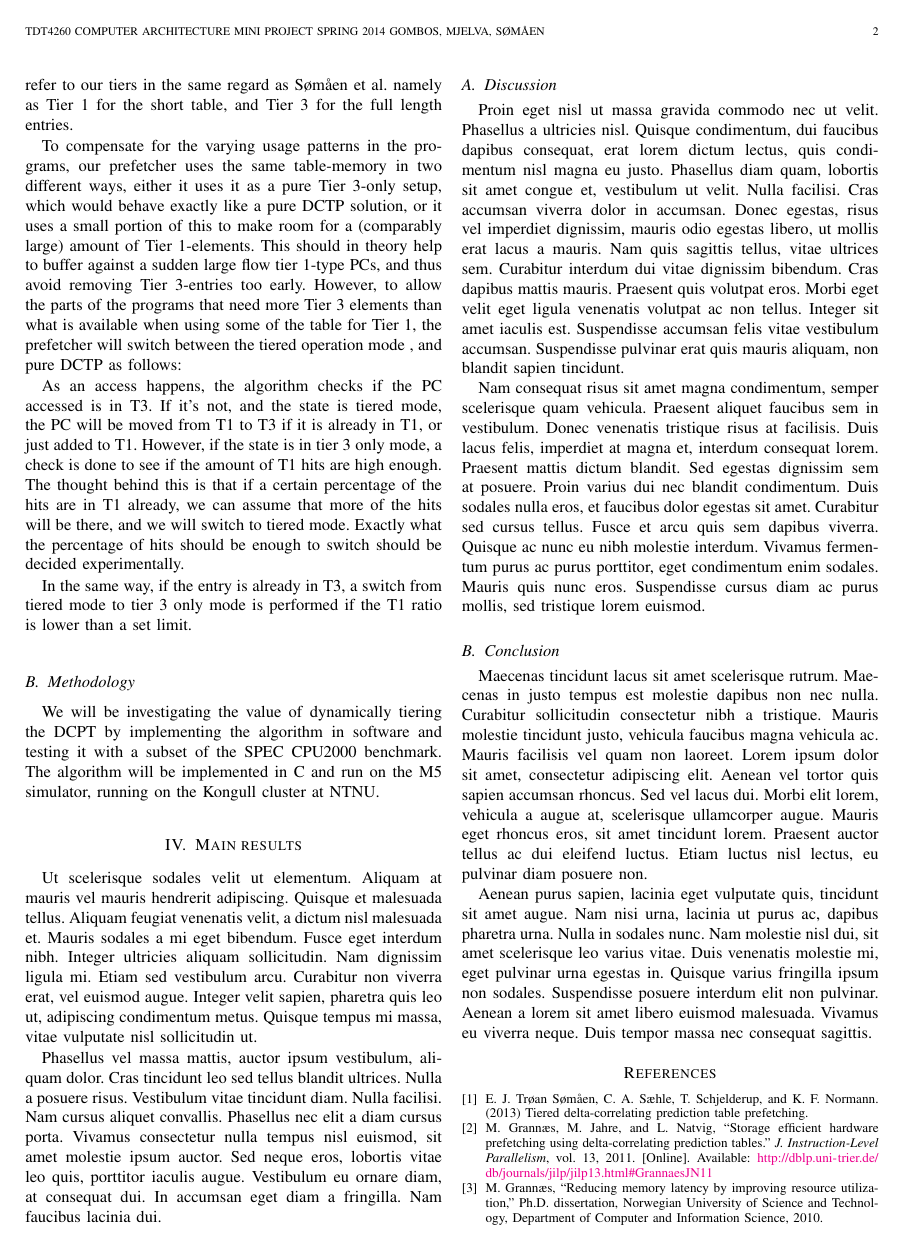
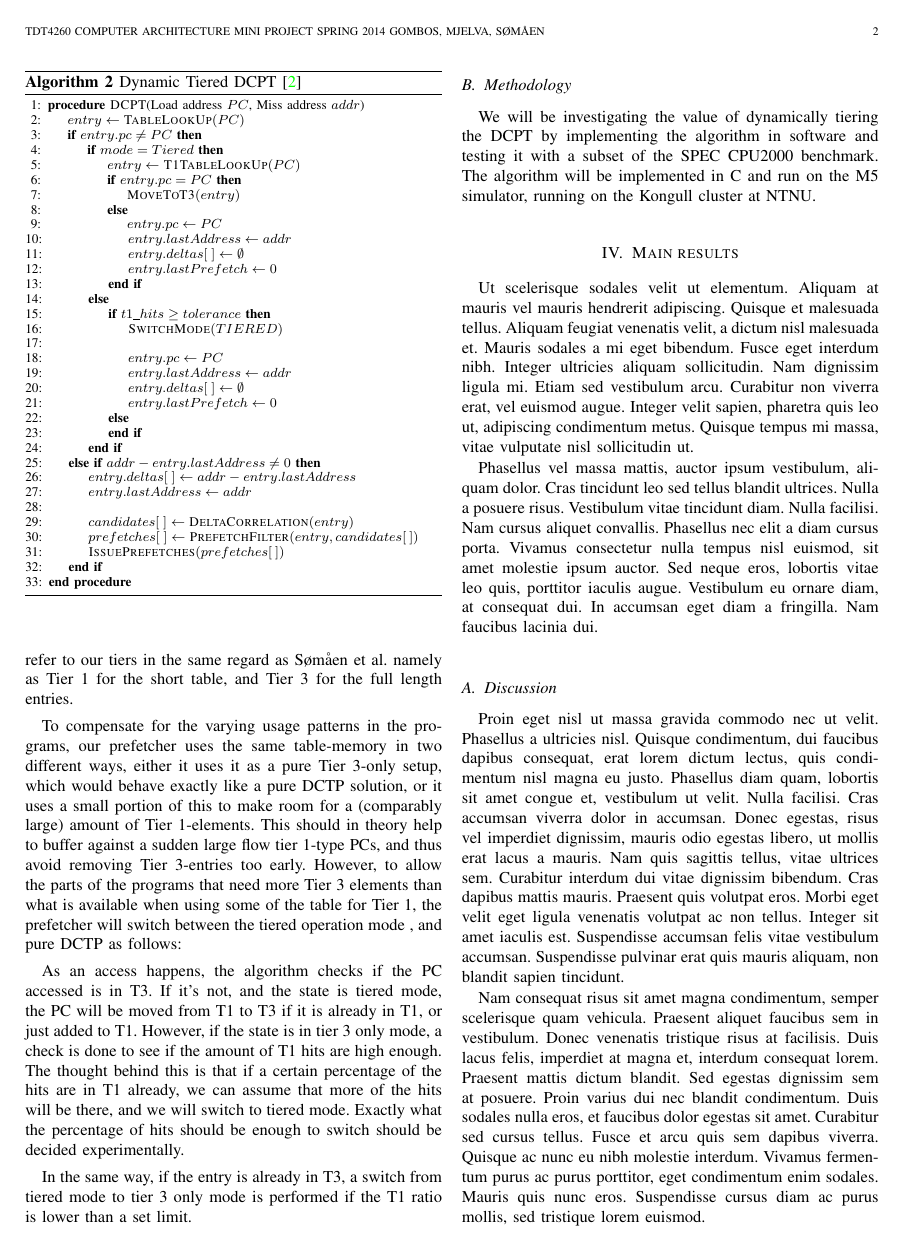
Before and after one commit to peterhgombos/dmark, a LaTeX paper (report/main.tex, which reads report/preliminaries.tex): page 2 of 3. Compiled offline with pdfLaTeX.

Commit message:
Started on DTDCPT pseudocode

```diff
--- a/report/preliminaries.tex
+++ b/report/preliminaries.tex
@@ -37,6 +34,49 @@ any significant speedup, but did lower the memory footprint.
     \EndProcedure
   \end{algorithmic}
   \label{alg:dcpt_orig}
+\end{algorithm}
+
+\begin{algorithm}
+\footnotesize
+\caption{Dynamic Tiered DCPT \cite{Grannaes481837}}
+  \begin{algorithmic}[1]
+    \Procedure{DCPT}{Load address $PC$, Miss address $addr$}
+      \State $entry \gets \Call{TableLookUp}{PC}$
+
+      \If {$entry.pc \neq PC$}
+        \If {$mode = Tiered$}
+          \State $entry \gets \Call{T1TableLookUp}{PC}$
+          \If {$entry.pc = PC$}
+            \State $\Call{MoveToT3}{entry}$
+          \Else
+            \State $entry.pc \gets PC$
+            \State $entry.lastAddress \gets addr$
+            \State $entry.deltas[\;] \gets \emptyset$
+            \State $entry.lastPrefetch \gets 0$
+          \EndIf
+        \Else
+          \If {$t1\_hits \geq tolerance$}
+            \State $\Call{SwitchMode}{TIERED}$ \\
+            \State $entry.pc \gets PC$
+            \State $entry.lastAddress \gets addr$
+            \State $entry.deltas[\;] \gets \emptyset$
+            \State $entry.lastPrefetch \gets 0$
+          \Else
+
+          \EndIf
+        \EndIf
+
+      \ElsIf {$addr - entry.lastAddress \neq 0$}
+        \State $entry.deltas[\;] \gets addr - entry.lastAddress$
+        \State $entry.lastAddress \gets addr$ \\
+
+        \State $candidates[\;] \gets \Call{DeltaCorrelation}{entry}$
+        \State $prefetches[\;] \gets \Call{PrefetchFilter}{entry, candidates[\:]}$
+        \State $\Call{IssuePrefetches}{prefetches[\:]}$
+      \EndIf
+    \EndProcedure
+  \end{algorithmic}
+  \label{alg:dcpt_dyn_tier}
 \end{algorithm}
 
 
```
Also changed, not shown: report/preliminaries.tex (3 more changed lines).
